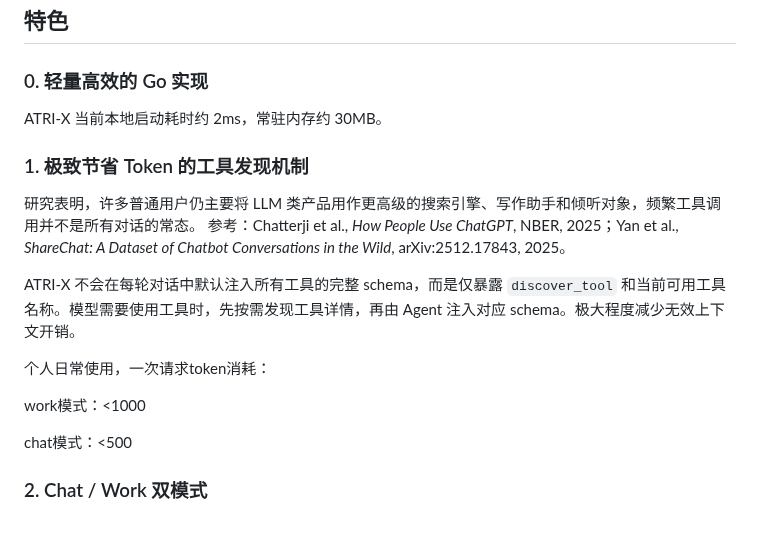
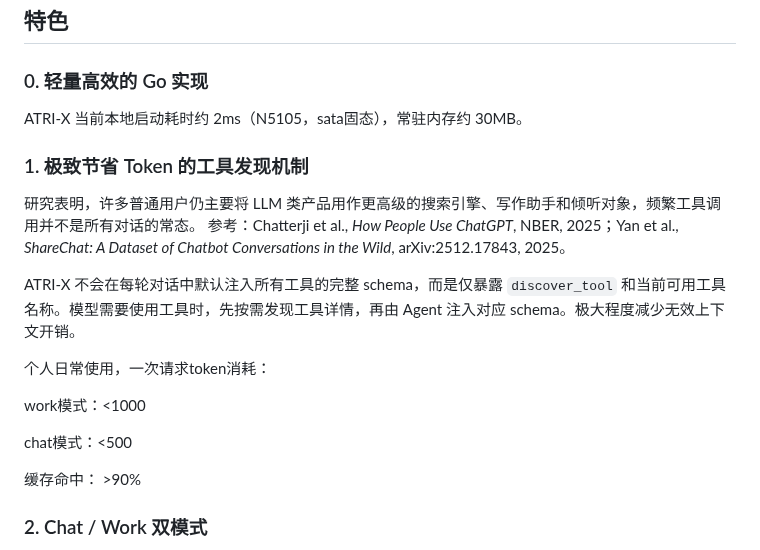
Before and after one commit to fujiwarashigure/ATRI-X, a Markdown page: README.zh-CN.md, the part around the change. GitHub-like rendering; blank space fills up the shorter version.

Commit message:
update readme and tasks

```diff
--- a/README.zh-CN.md
+++ b/README.zh-CN.md
@@ -9,7 +9,7 @@ ATRI-X 是一个使用 Go 编写的轻量级 Agent/Chatbot 框架，目标是在
 
 ### 0. 轻量高效的 Go 实现
 
-ATRI-X 当前本地启动耗时约 2ms，常驻内存约 30MB。
+ATRI-X 当前本地启动耗时约 2ms（N5105，sata固态），常驻内存约 30MB。
 
 ### 1. 极致节省 Token 的工具发现机制
 
@@ -23,6 +23,8 @@ ATRI-X 不会在每轮对话中默认注入所有工具的完整 schema，而是
 work模式：<1000
 
 chat模式：<500
+
+缓存命中： >90%
 
 ### 2. Chat / Work 双模式
 
```
Also changed, not shown: devdocs/tasks.md (+0 -5 lines).
